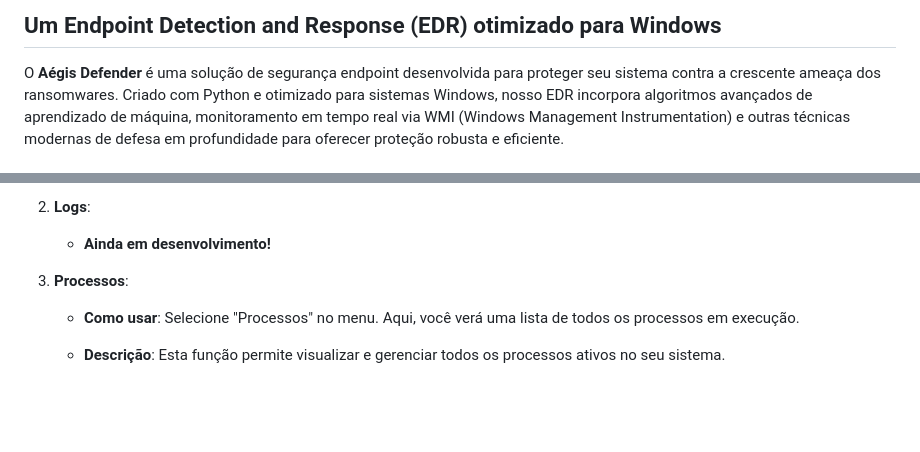
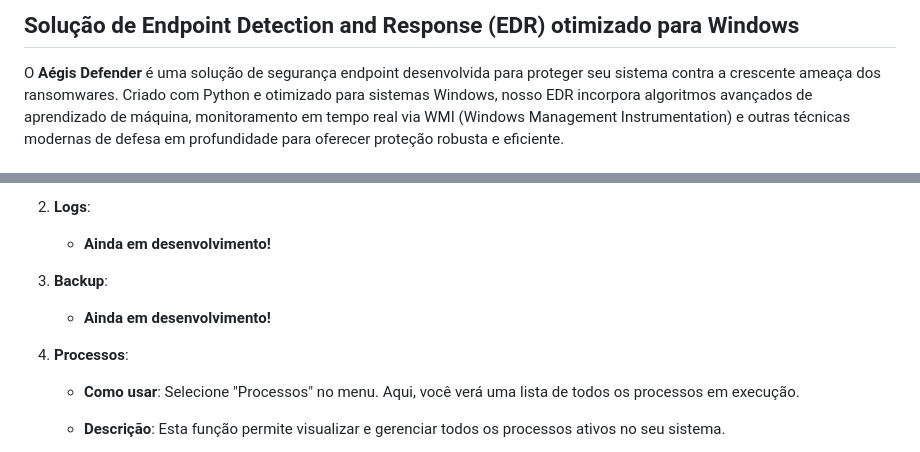
Before and after one commit to WHrez1ns/Aegis-Defender, a Markdown page: README.md, 2 parts joined by grey strips. Rendered like a GitHub page; blank space fills up the shorter version.

```diff
--- a/README.md
+++ b/README.md
@@ -1,4 +1,4 @@
-## Um Endpoint Detection and Response (EDR) otimizado para Windows
+## Solução de Endpoint Detection and Response (EDR) otimizado para Windows
 
 O **Aégis Defender** é uma solução de segurança endpoint desenvolvida para proteger seu sistema contra a crescente ameaça dos ransomwares. Criado com Python e otimizado para sistemas Windows, nosso EDR incorpora algoritmos avançados de aprendizado de máquina, monitoramento em tempo real via WMI (Windows Management Instrumentation) e outras técnicas modernas de defesa em profundidade para oferecer proteção robusta e eficiente.
 
@@ -98,7 +105,10 @@ Agradecemos por escolher nosso aplicativo e esperamos que você tenha uma excele
 2. **Logs**:
     - **Ainda em desenvolvimento!**
 
-3. **Processos**:
+3. **Backup**:
+    - **Ainda em desenvolvimento!**
+
+4. **Processos**:
     - **Como usar**: Selecione "Processos" no menu. Aqui, você verá uma lista de todos os processos em execução.
     - **Descrição**: Esta função permite visualizar e gerenciar todos os processos ativos no seu sistema.
     - **Dica**: Se notar algum processo desconhecido ou suspeito, investigue ou encerre-o para garantir a segurança do seu sistema.
```
Also changed, not shown: other parts of README.md (+16 -1 lines).
